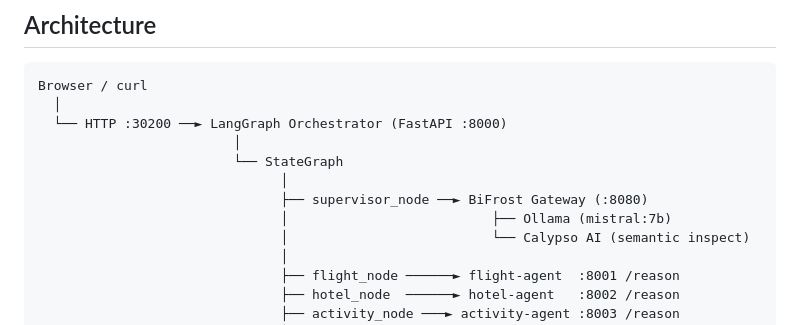
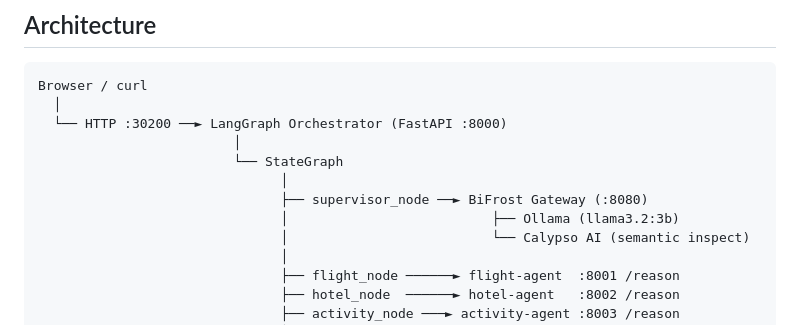
Before and after one commit to f5devcentral/SE_Agentic_AI_UDF_Lab, a Markdown page: phase5_langgraph_bifrost/LAB_GUIDE.md, the part around the change. GitHub-like rendering.

```diff
--- a/phase5_langgraph_bifrost/LAB_GUIDE.md
+++ b/phase5_langgraph_bifrost/LAB_GUIDE.md
@@ -29,7 +29,7 @@ Browser / curl
                          └── StateGraph
                                │
                                ├── supervisor_node ──► BiFrost Gateway (:8080)
-                               │                          ├── Ollama (mistral:7b)
+                               │                          ├── Ollama (llama3.2:3b)
                                │                          └── Calypso AI (semantic inspect)
                                │
                                ├── flight_node ──────► flight-agent  :8001 /reason
```
